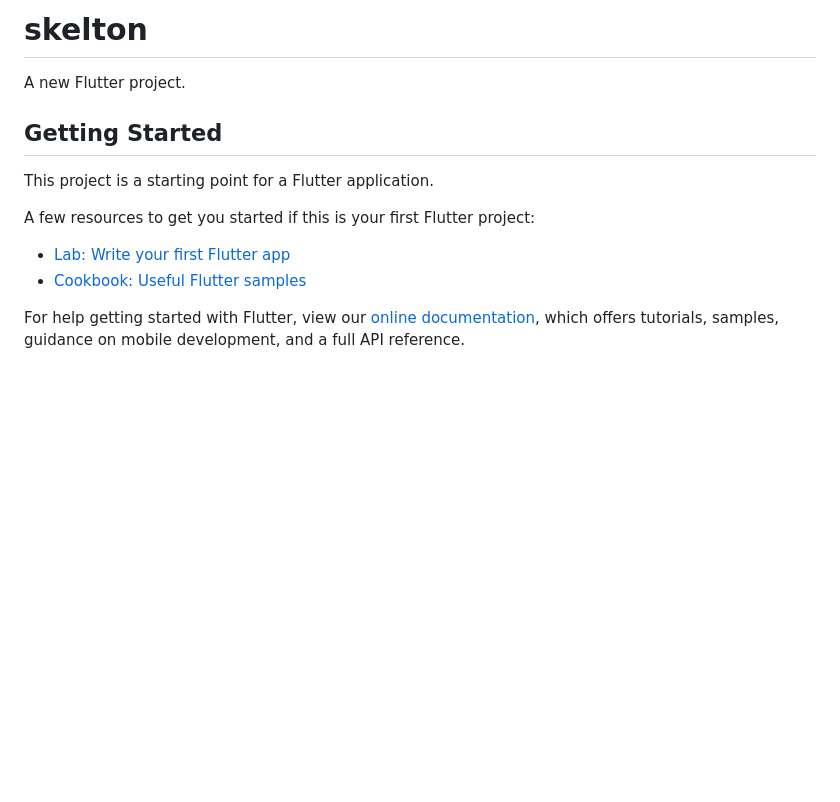
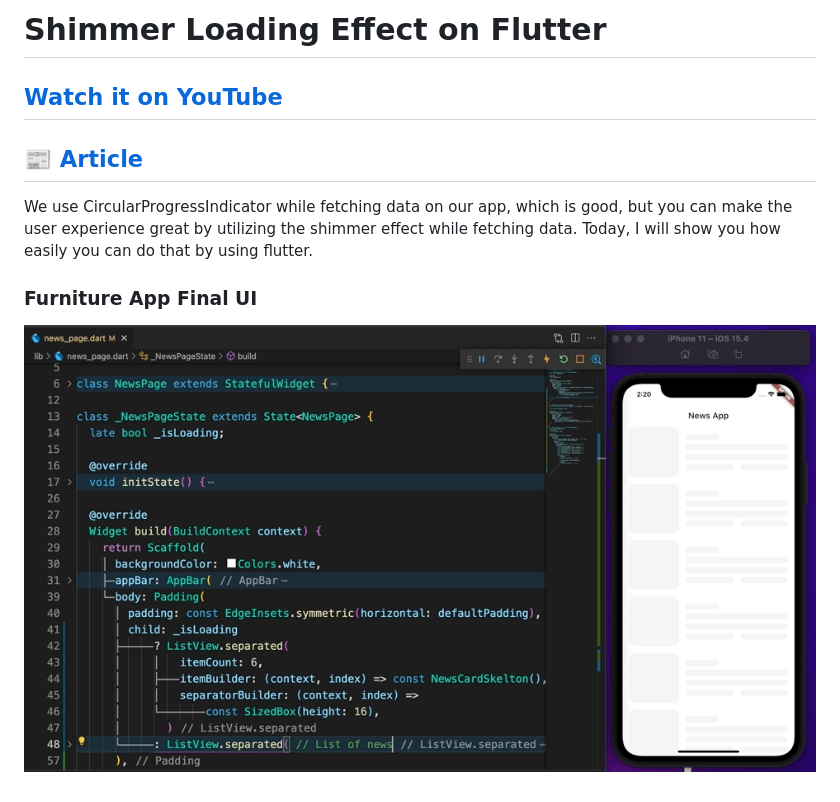
Before and after one commit to abuanwar072/Flutter-Skelton-Loading, a Markdown page: README.md, the part around the change. Rendered like a GitHub page; pictures changed too: V_2.gif (added); blank space fills up the shorter version.

```diff
--- a/README.md
+++ b/README.md
@@ -1,16 +1,12 @@
-# skelton
+# Shimmer Loading Effect on Flutter
 
-A new Flutter project.
+## [Watch it on YouTube](https://youtu.be/-SpAkwgPIHU)
 
-## Getting Started
+## [📰 Article](https://t.co/SkgtwkbGnF)
 
-This project is a starting point for a Flutter application.
 
-A few resources to get you started if this is your first Flutter project:
+We use CircularProgressIndicator while fetching data on our app, which is good, but you can make the user experience great by utilizing the shimmer effect while fetching data. Today, I will show you how easily you can do that by using flutter.
 
-- [Lab: Write your first Flutter app](https://flutter.dev/docs/get-started/codelab)
-- [Cookbook: Useful Flutter samples](https://flutter.dev/docs/cookbook)
+### Furniture App Final UI
 
-For help getting started with Flutter, view our
-[online documentation](https://flutter.dev/docs), which offers tutorials,
-samples, guidance on mobile development, and a full API reference.
+![Preview](/V_2.gif)
```
